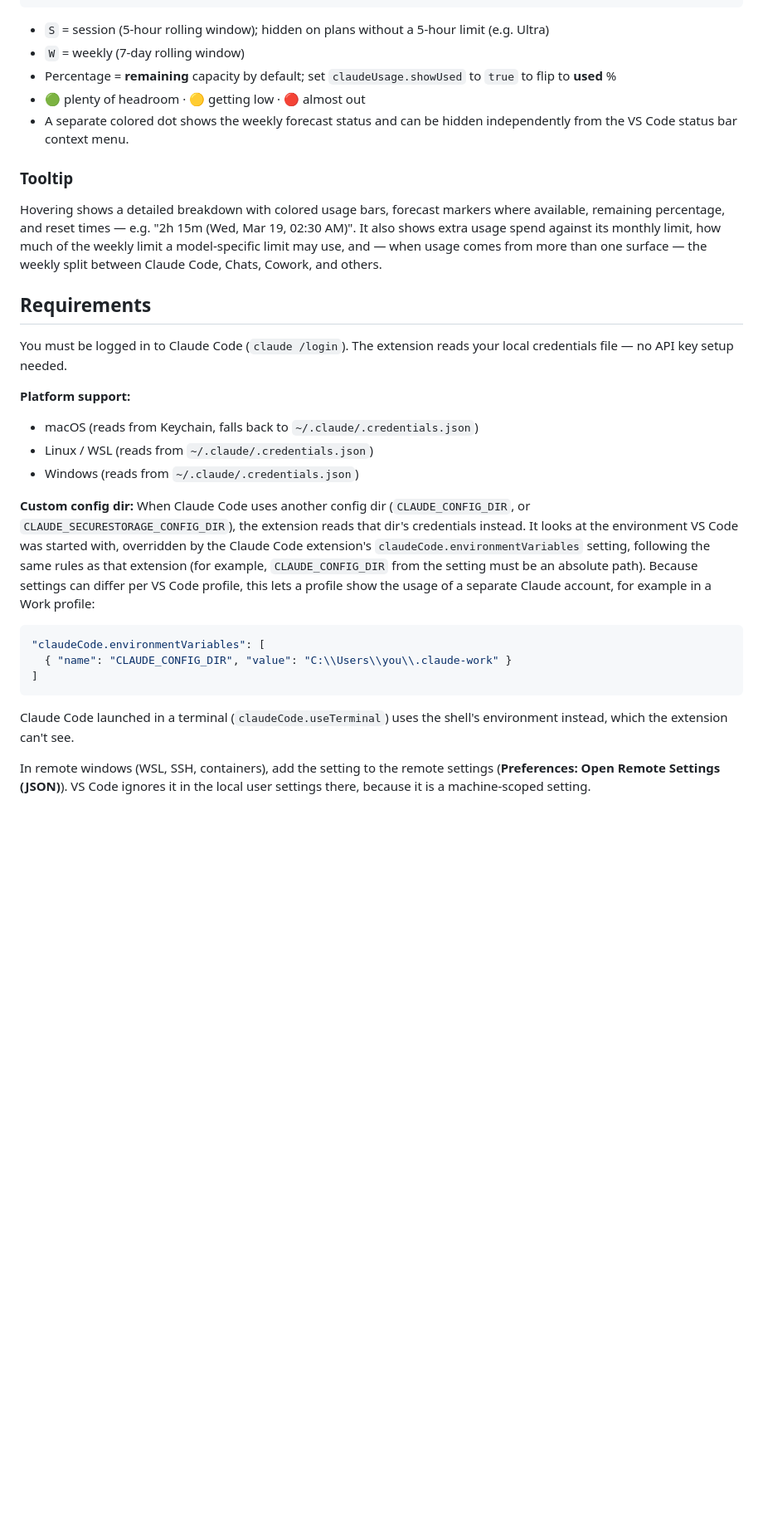
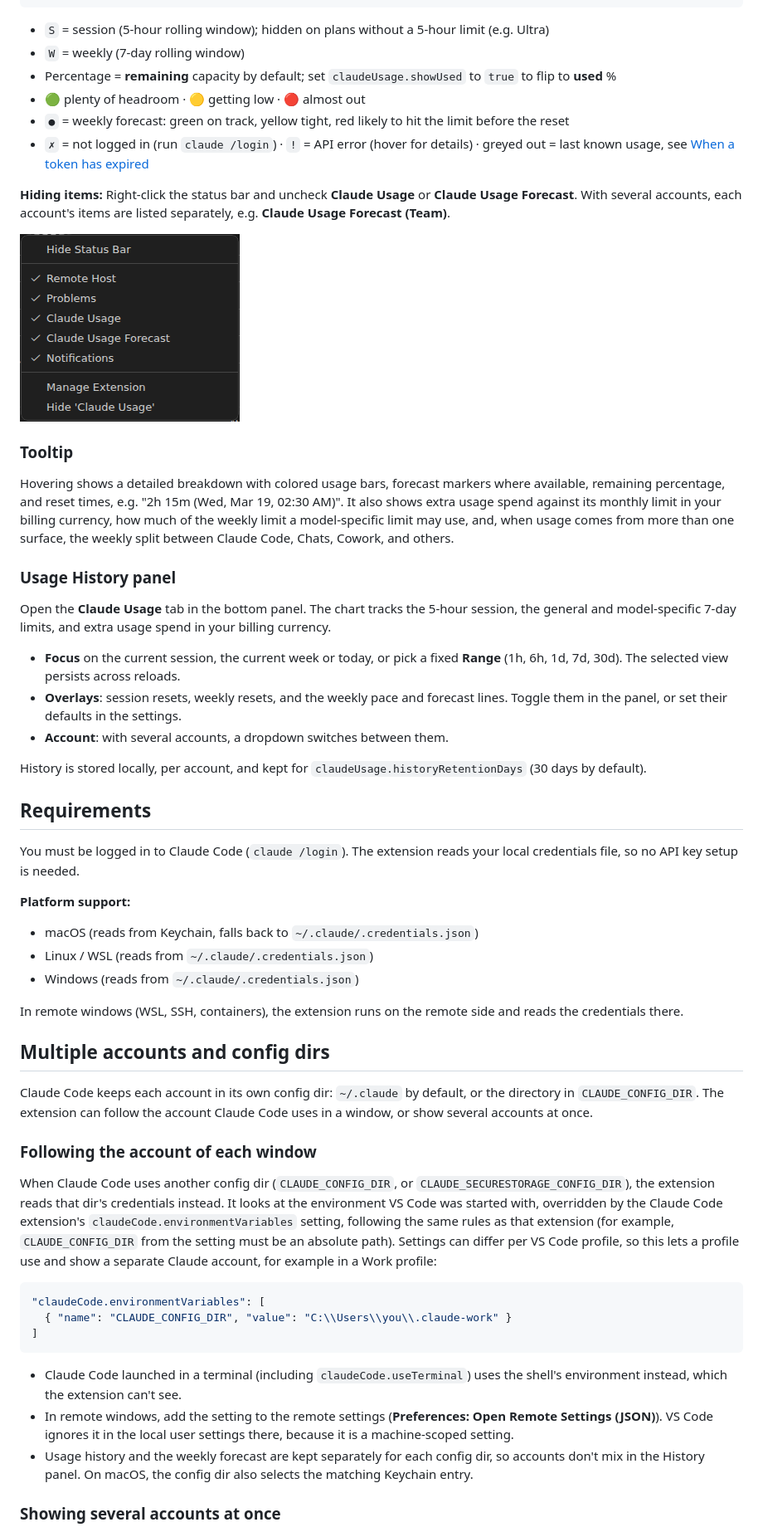
Before and after one commit to mhelbich/VS-Code-Claude-Usage, a Markdown page: README.md, the part around one of its changes. Shown at 83% size. Drawn GitHub-style; pictures changed too: assets/status-bar-menu.png (added); blank space fills up the shorter version.

````diff
--- a/README.md
+++ b/README.md
@@ -33,15 +30,30 @@ _Status bar_:
 - `W` = weekly (7-day rolling window)
 - Percentage = **remaining** capacity by default; set `claudeUsage.showUsed` to `true` to flip to **used** %
 - 🟢 plenty of headroom · 🟡 getting low · 🔴 almost out
-- A separate colored dot shows the weekly forecast status and can be hidden independently from the VS Code status bar context menu.
+- `●` = weekly forecast: green on track, yellow tight, red likely to hit the limit before the reset
+- `✗` = not logged in (run `claude /login`) · `!` = API error (hover for details) · greyed out = last known usage, see [When a token has expired](#when-a-token-has-expired)
+
+**Hiding items:** Right-click the status bar and uncheck **Claude Usage** or **Claude Usage Forecast**. With several accounts, each account's items are listed separately, e.g. **Claude Usage Forecast (Team)**.
+
+![Status bar context menu with Claude Usage and Claude Usage Forecast entries](assets/status-bar-menu.png)
 
 ### Tooltip
 
-Hovering shows a detailed breakdown with colored usage bars, forecast markers where available, remaining percentage, and reset times — e.g. "2h 15m (Wed, Mar 19, 02:30 AM)". It also shows extra usage spend against its monthly limit, how much of the weekly limit a model-specific limit may use, and — when usage comes from more than one surface — the weekly split between Claude Code, Chats, Cowork, and others.
+Hovering shows a detailed breakdown with colored usage bars, forecast markers where available, remaining percentage, and reset times, e.g. "2h 15m (Wed, Mar 19, 02:30 AM)". It also shows extra usage spend against its monthly limit in your billing currency, how much of the weekly limit a model-specific limit may use, and, when usage comes from more than one surface, the weekly split between Claude Code, Chats, Cowork, and others.
+
+### Usage History panel
+
+Open the **Claude Usage** tab in the bottom panel. The chart tracks the 5-hour session, the general and model-specific 7-day limits, and extra usage spend in your billing currency.
+
+- **Focus** on the current session, the current week or today, or pick a fixed **Range** (1h, 6h, 1d, 7d, 30d). The selected view persists across reloads.
+- **Overlays**: session resets, weekly resets, and the weekly pace and forecast lines. Toggle them in the panel, or set their defaults in the settings.
+- **Account**: with several accounts, a dropdown switches between them.
+
+History is stored locally, per account, and kept for `claudeUsage.historyRetentionDays` (30 days by default).
 
 ## Requirements
 
-You must be logged in to Claude Code (`claude /login`). The extension reads your local credentials file — no API key setup needed.
+You must be logged in to Claude Code (`claude /login`). The extension reads your local credentials file, so no API key setup is needed.
 
 **Platform support:**
 
@@ -49,7 +61,15 @@ You must be logged in to Claude Code (`claude /login`). The extension reads your
 - Linux / WSL (reads from `~/.claude/.credentials.json`)
 - Windows (reads from `~/.claude/.credentials.json`)
 
-**Custom config dir:** When Claude Code uses another config dir (`CLAUDE_CONFIG_DIR`, or `CLAUDE_SECURESTORAGE_CONFIG_DIR`), the extension reads that dir's credentials instead. It looks at the environment VS Code was started with, overridden by the Claude Code extension's `claudeCode.environmentVariables` setting, following the same rules as that extension (for example, `CLAUDE_CONFIG_DIR` from the setting must be an absolute path). Because settings can differ per VS Code profile, this lets a profile show the usage of a separate Claude account, for example in a Work profile:
+In remote windows (WSL, SSH, containers), the extension runs on the remote side and reads the credentials there.
+
+## Multiple accounts and config dirs
+
+Claude Code keeps each account in its own config dir: `~/.claude` by default, or the directory in `CLAUDE_CONFIG_DIR`. The extension can follow the account Claude Code uses in a window, or show several accounts at once.
+
+### Following the account of each window
+
+When Claude Code uses another config dir (`CLAUDE_CONFIG_DIR`, or `CLAUDE_SECURESTORAGE_CONFIG_DIR`), the extension reads that dir's credentials instead. It looks at the environment VS Code was started with, overridden by the Claude Code extension's `claudeCode.environmentVariables` setting, following the same rules as that extension (for example, `CLAUDE_CONFIG_DIR` from the setting must be an absolute path). Settings can differ per VS Code profile, so this lets a profile use and show a separate Claude account, for example in a Work profile:
 
 ```jsonc
 "claudeCode.environmentVariables": [
@@ -57,7 +77,9 @@ You must be logged in to Claude Code (`claude /login`). The extension reads your
 ]
 ```
 
-Claude Code launched in a terminal (`claudeCode.useTerminal`) uses the shell's environment instead, which the extension can't see.
+- Claude Code launched in a terminal (including `claudeCode.useTerminal`) uses the shell's environment instead, which the extension can't see.
+- In remote windows, add the setting to the remote settings (**Preferences: Open Remote Settings (JSON)**). VS Code ignores it in the local user settings there, because it is a machine-scoped setting.
+- Usage history and the weekly forecast are kept separately for each config dir, so accounts don't mix in the History panel. On macOS, the config dir also selects the matching Keychain entry.
 
-In remote windows (WSL, SSH, containers), add the setting to the remote settings (**Preferences: Open Remote Settings (JSON)**). VS Code ignores it in the local user settings there, because it is a machine-scoped setting.
+### Showing several accounts at once
 
````
Also changed, not shown: other parts of README.md (+34 -24 lines), assets/history.png (added), assets/status-bar-accounts.png (added), assets/status-bar.png, assets/tooltip.png.
